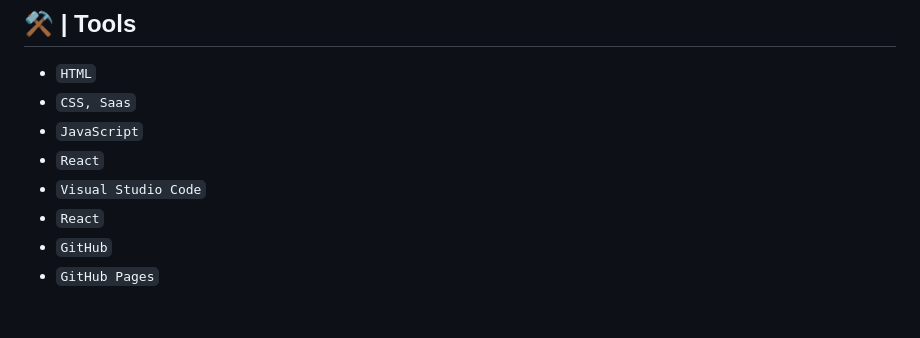
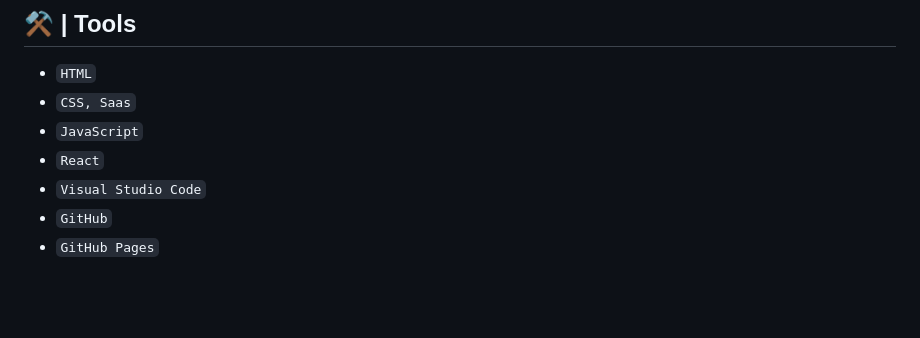
Before and after one commit to Adalab/modulo-3-evaluacion-final-silviaparadag, a Markdown page: README.md, the part around the change. Rendered like a GitHub page.

```diff
--- a/README.md
+++ b/README.md
@@ -47,7 +47,6 @@ In this web you have an initial landing page that invites you to access the brow
 - `JavaScript`
 - `React`
 - `Visual Studio Code`
-- `React`
 - `GitHub`
 - `GitHub Pages`
 
```
